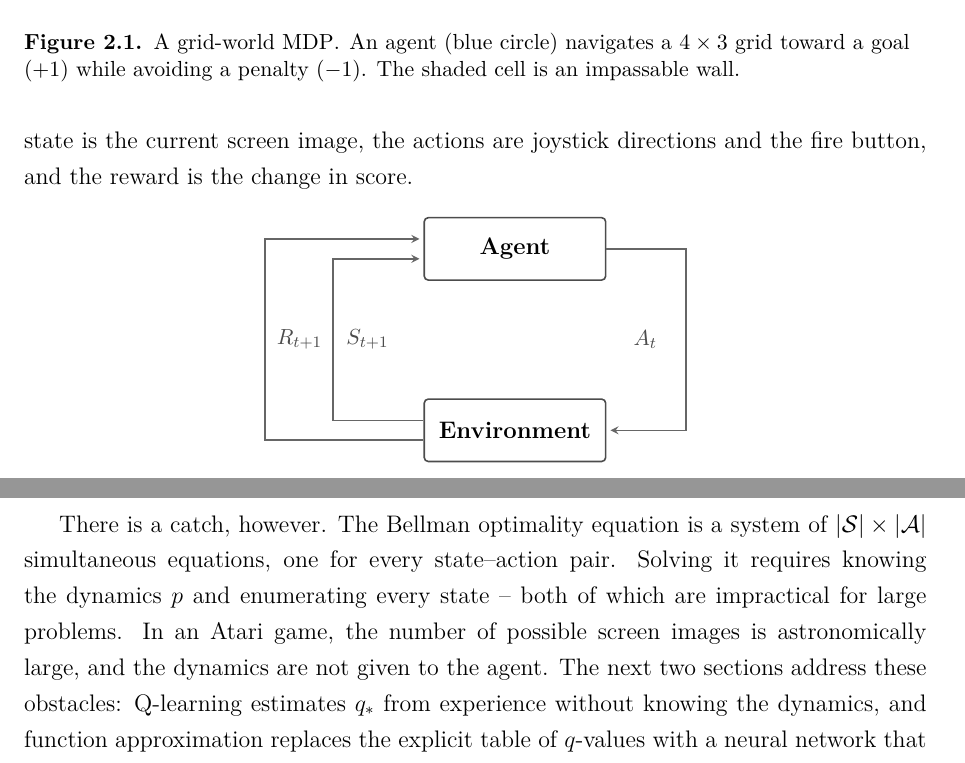
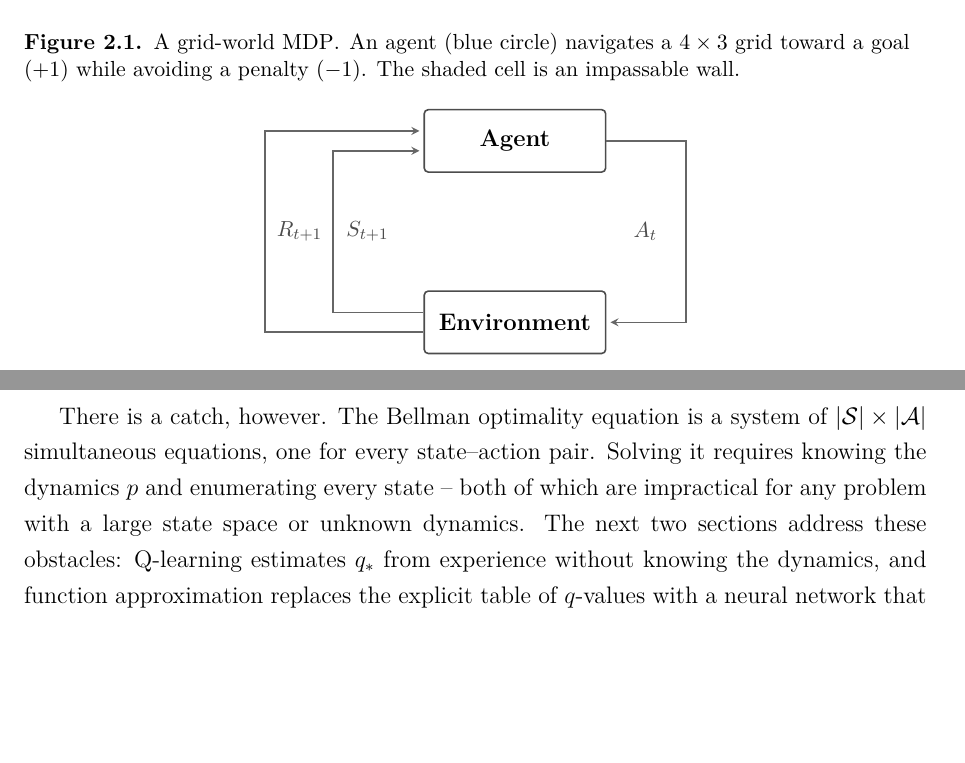
Before and after one commit to toribiodiego/thesis, a LaTeX thesis (writing/main.tex, which reads writing/chapters/background.tex): two parts of pages 3 and 7 of 25, joined at a grey line, cut so that both start at the same text, the shorter picture padded with empty space. Compiled offline with pdfLaTeX.

Commit message:
docs: remove Atari references from RL foundations sections
Replace three Atari-specific examples in sections 2.1.1 and 2.1.2
with grid-world and general framing. Atari is not introduced
until section 2.3, so mentioning it earlier confuses readers who
have no context for it yet.

```diff
--- a/writing/chapters/background.tex
+++ b/writing/chapters/background.tex
@@ -45,9 +45,7 @@ $A_t \in \mathcal{A}(S_t)$, and receives a scalar reward
 $R_{t+1} \in \mathbb{R}$ as the environment transitions to a new
 state $S_{t+1}$. In the grid-world, $S_t$ is the agent's current
 cell, $A_t$ is the chosen direction, and $R_{t+1}$ is the score
-received after the move. In an Atari game, the state is the
-current screen image, the actions are joystick directions and the
-fire button, and the reward is the change in score.
+received after the move.
 
 \input{figures/mdp-loop}
 
@@ -274,9 +272,8 @@ There is a catch, however. The Bellman optimality equation is a
 system of $|\mathcal{S}| \times |\mathcal{A}|$ simultaneous
 equations, one for every state--action pair. Solving it requires
 knowing the dynamics~$p$ and enumerating every state -- both of
-which are impractical for large problems. In an Atari game, the
-number of possible screen images is astronomically large, and
-the dynamics are not given to the agent. The next two sections
+which are impractical for any problem with a large state space
+or unknown dynamics. The next two sections
 address these obstacles: Q-learning estimates $q_*$ from
 experience without knowing the dynamics, and function
 approximation replaces the explicit table of $q$-values
```
Also changed, not shown: writing/chapters/background.tex (8 more changed lines).
